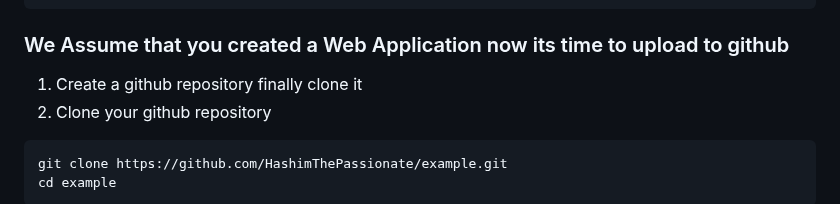
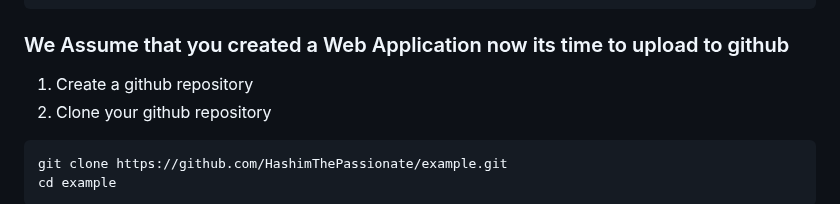
Before and after one commit to HashimThePassionate/Django, a Markdown page: README.md, the part around the change. Rendered like a GitHub page.

Commit message:
initial v1.5

````diff
--- a/README.md
+++ b/README.md
@@ -252,7 +252,7 @@ python manage.py startapp Apple
 pip freeze > requirements.txt
 ```
 ### We Assume that you created a Web Application now its time to upload to github
-1. Create a github repository finally clone it
+1. Create a github repository
 2. Clone your github repository
 ```
 git clone https://github.com/HashimThePassionate/example.git
````
